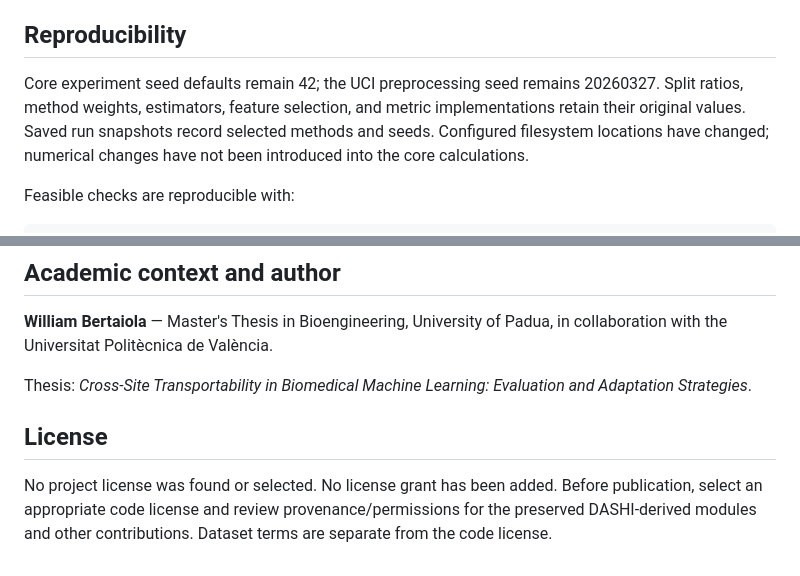
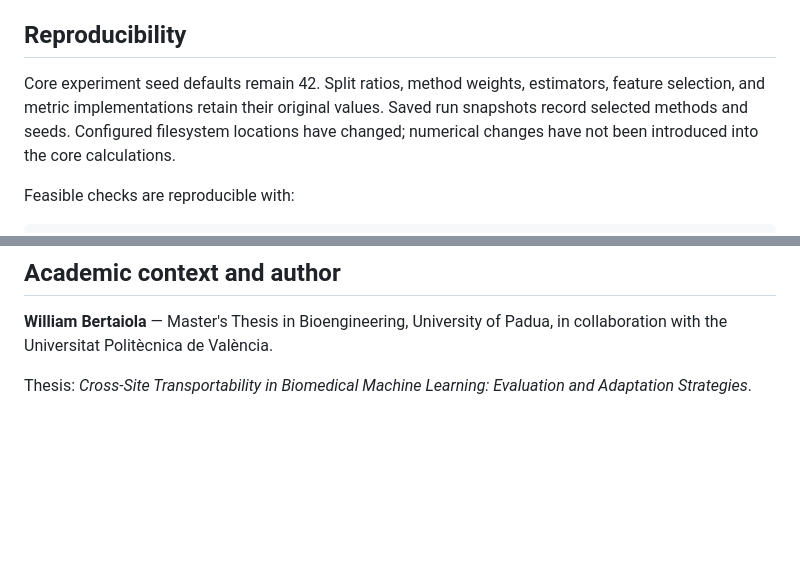
Before and after one commit to williambertaiola/biomedical-ml-transportability, a Markdown page: README.md, 2 parts joined by grey strips. GitHub-like rendering; blank space fills up the shorter version.

```diff
--- a/README.md
+++ b/README.md
@@ -159,7 +159,7 @@ Some later thesis analyses require several method bundles and historical summary
 
 ## Reproducibility
 
-Core experiment seed defaults remain 42; the UCI preprocessing seed remains 20260327. Split ratios, method weights, estimators, feature selection, and metric implementations retain their original values. Saved run snapshots record selected methods and seeds. Configured filesystem locations have changed; numerical changes have not been introduced into the core calculations.
+Core experiment seed defaults remain 42. Split ratios, method weights, estimators, feature selection, and metric implementations retain their original values. Saved run snapshots record selected methods and seeds. Configured filesystem locations have changed; numerical changes have not been introduced into the core calculations.
 
 Feasible checks are reproducible with:
 
@@ -184,7 +184,3 @@ Validation compared the full UCI M0–M4 run and selected ABIDE/TCGA target-site
 **William Bertaiola** — Master's Thesis in Bioengineering, University of Padua, in collaboration with the Universitat Politècnica de València.
 
 Thesis: *Cross-Site Transportability in Biomedical Machine Learning: Evaluation and Adaptation Strategies*.
-
-## License
-
-No project license was found or selected. No license grant has been added. Before publication, select an appropriate code license and review provenance/permissions for the preserved DASHI-derived modules and other contributions. Dataset terms are separate from the code license.
```
